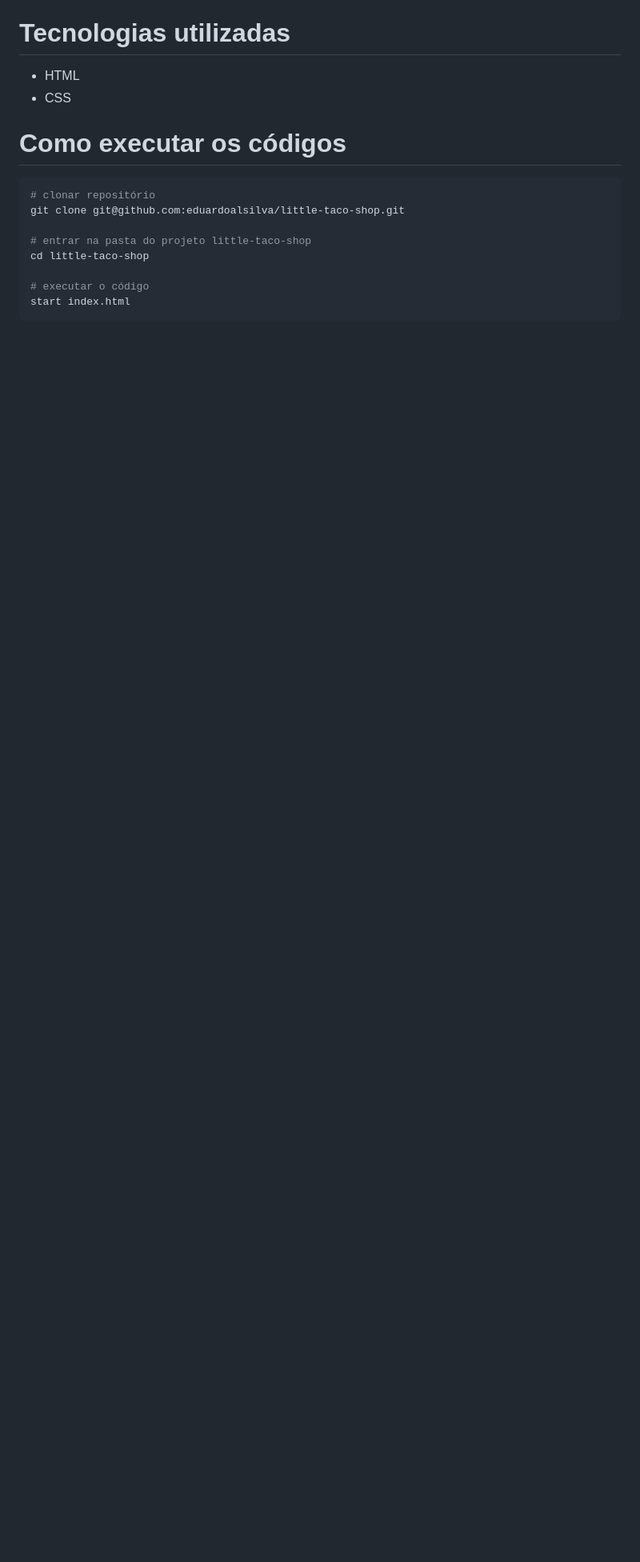
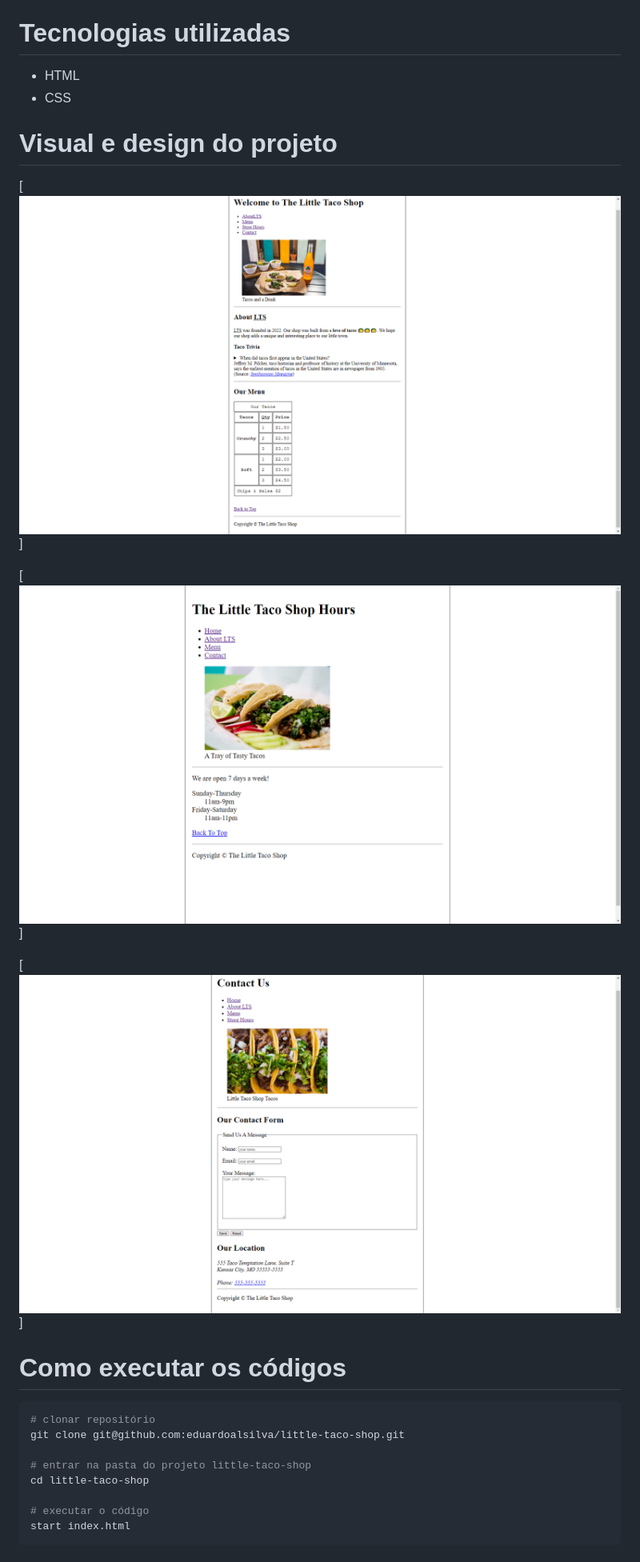
Before and after one commit to eduardoalsilva/little-taco-shop, a Markdown page: README.md, the part around the change printed below. Shown: that part at 80% size. GitHub-like rendering; pictures changed too: examples/contact-example.png, examples/home-example.png, examples/hours-example.png; blank space fills up the shorter version.

Commit message:
Inserindo as imagens do projeto no arquivo README.md

```diff
--- a/README.md
+++ b/README.md
@@ -12,6 +14,15 @@ O projeto foi desenvolvido para a loja fictícia The Little Taco Shop, que vende
 
 - HTML
 - CSS
+
+
+# Visual e design do projeto
+
+[![Home](examples/home-example.png)]
+
+[![Hours](examples/hours-example.png)]
+
+[![Contact](examples/contact-example.png)]
 
 
 # Como executar os códigos
```
Also changed, not shown: other parts of README.md (+2 -0 lines).
